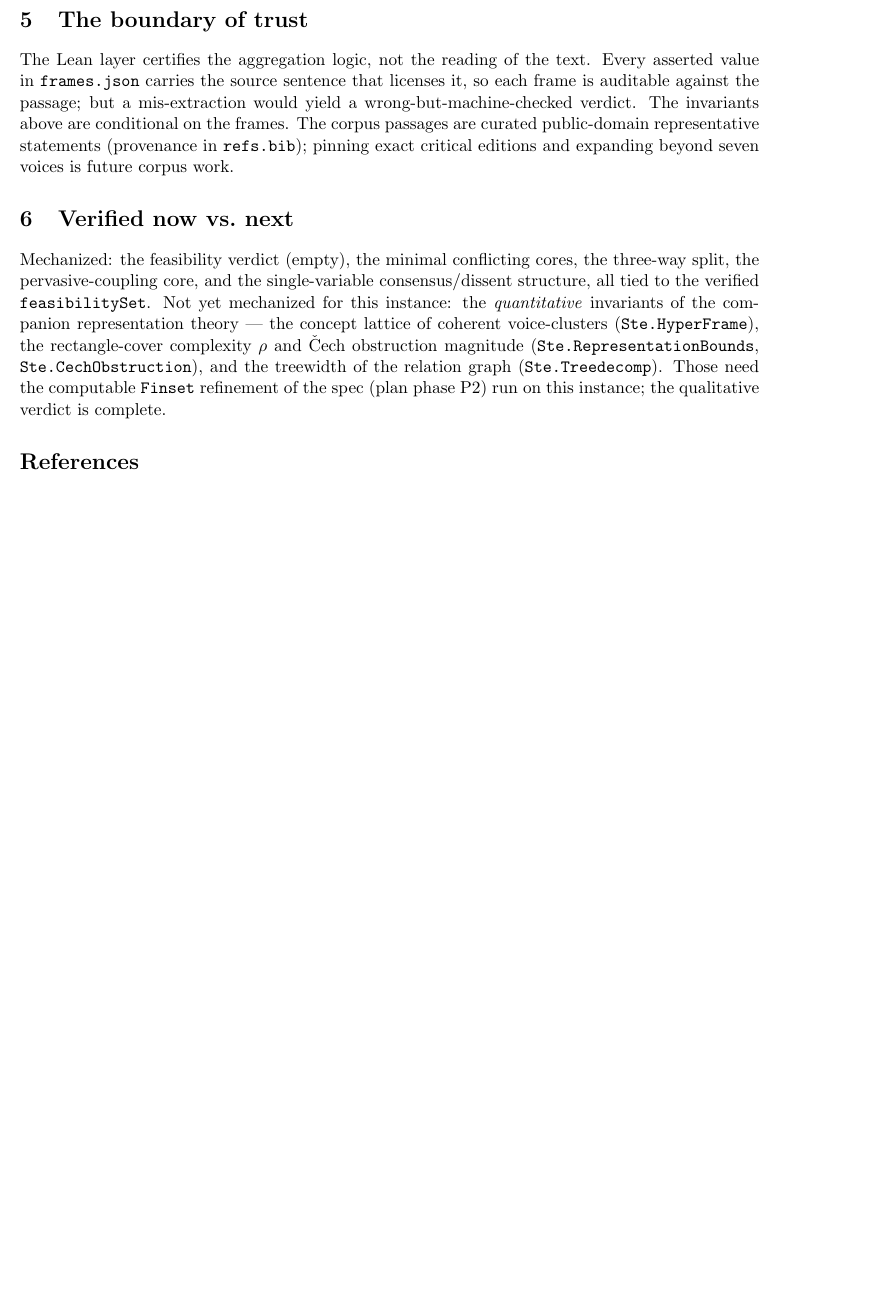
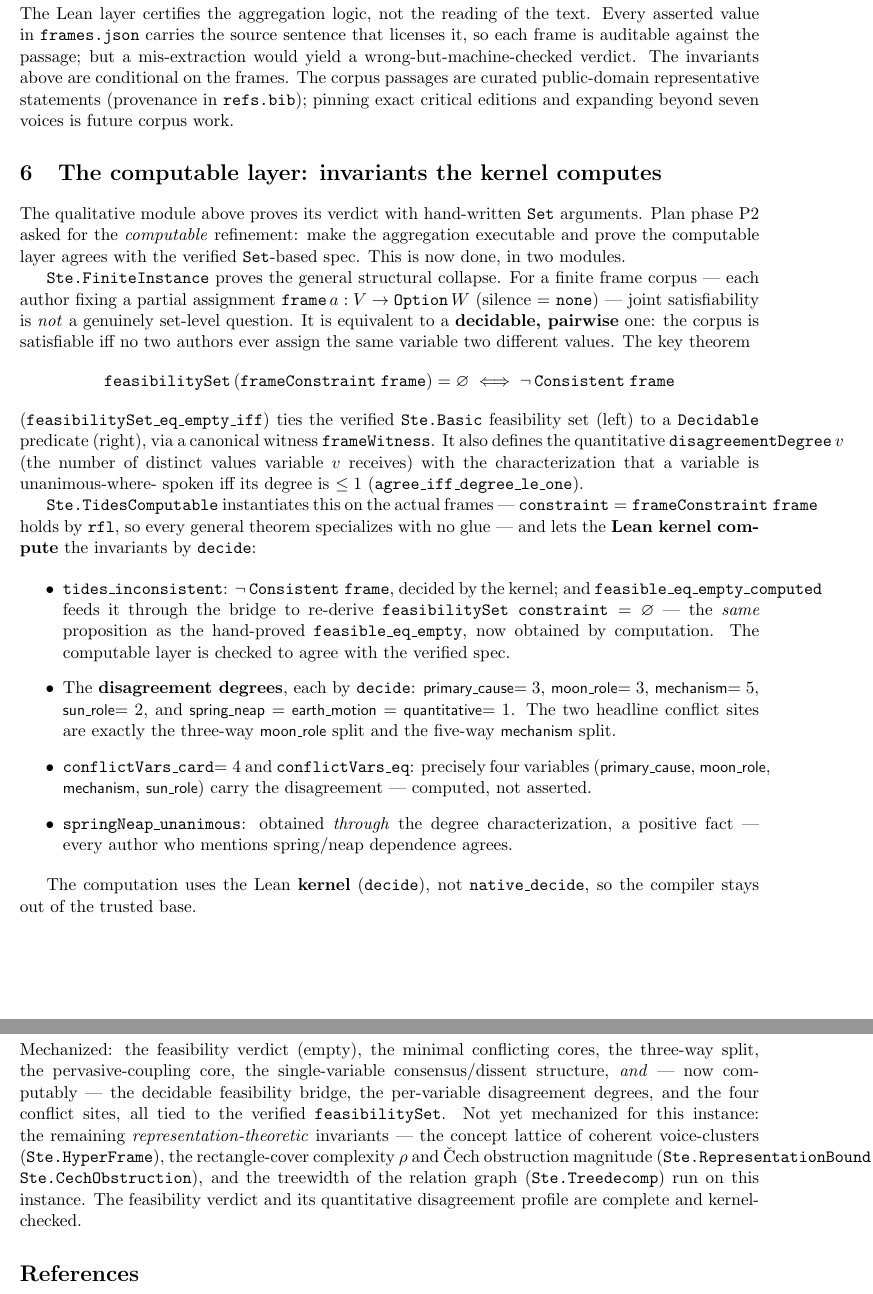
Before and after one commit to pnathan/thejeb, a LaTeX paper (papers/notes/ste-corpus-tides-results.tex): part of page 3 of 3 before the commit and two parts of pages 3 and 4 of 4 after it, the two joined at a grey line, cut at the place of the change, the shorter picture padded with empty space. Compiled offline with pdfLaTeX.

Commit message:
results note: fold in the computed quantitative invariants (P2)
Document Ste.FiniteInstance (decidable Consistent bridge, disagreementDegree)
and Ste.TidesComputable (kernel-computed inconsistency, per-variable degrees
3/3/5/2/1/1/1, four conflict sites). Rebuild PDF.

Co-Authored-By: Claude Opus 4.8 <noreply@anthropic.com>
Claude-Session: https://claude.ai/code/session_01HdbVd4ZxkBYJM73btLC3uB

```diff
--- a/papers/notes/ste-corpus-tides-results.tex
+++ b/papers/notes/ste-corpus-tides-results.tex
@@ -150,19 +150,75 @@ passages are curated public-domain representative statements (provenance
 in \lean{refs.bib}); pinning exact critical editions and expanding beyond
 seven voices is future corpus work.
 
+\section{The computable layer: invariants the kernel computes}
+
+The qualitative module above proves its verdict with hand-written
+\lean{Set} arguments. Plan phase P2 asked for the \emph{computable}
+refinement: make the aggregation executable and prove the computable layer
+agrees with the verified \lean{Set}-based spec. This is now done, in two
+modules.
+
+\lean{Ste.FiniteInstance} proves the general structural collapse. For a
+finite frame corpus --- each author fixing a partial assignment
+$\lean{frame}\,a : V \to \mathtt{Option}\,W$ (silence $=$ \lean{none}) ---
+joint satisfiability is \emph{not} a genuinely set-level question. It is
+equivalent to a \textbf{decidable, pairwise} one: the corpus is satisfiable
+iff no two authors ever assign the same variable two different values. The
+key theorem
+\[
+  \lean{feasibilitySet}\,(\lean{frameConstraint}\;\lean{frame}) = \varnothing
+  \;\Longleftrightarrow\; \neg\,\lean{Consistent}\;\lean{frame}
+\]
+(\lean{feasibilitySet\_eq\_empty\_iff}) ties the verified \lean{Ste.Basic}
+feasibility set (left) to a \lean{Decidable} predicate (right), via a
+canonical witness \lean{frameWitness}. It also defines the quantitative
+\lean{disagreementDegree}\,$v$ (the number of distinct values variable $v$
+receives) with the characterization that a variable is unanimous-where-
+spoken iff its degree is $\le 1$ (\lean{agree\_iff\_degree\_le\_one}).
+
+\lean{Ste.TidesComputable} instantiates this on the actual frames ---
+$\lean{constraint} = \lean{frameConstraint}\;\lean{frame}$ holds by
+\lean{rfl}, so every general theorem specializes with no glue --- and lets
+the \textbf{Lean kernel compute} the invariants by \lean{decide}:
+
+\begin{itemize}
+\item \lean{tides\_inconsistent}: $\neg\,\lean{Consistent}\;\lean{frame}$,
+  decided by the kernel; and \lean{feasible\_eq\_empty\_computed} feeds it
+  through the bridge to re-derive $\lean{feasibilitySet constraint} =
+  \varnothing$ --- the \emph{same} proposition as the hand-proved
+  \lean{feasible\_eq\_empty}, now obtained by computation. The computable
+  layer is checked to agree with the verified spec.
+\item The \textbf{disagreement degrees}, each by \lean{decide}:
+  \vv{primary\_cause}$=3$, \vv{moon\_role}$=3$, \vv{mechanism}$=5$,
+  \vv{sun\_role}$=2$, and \vv{spring\_neap} $=$ \vv{earth\_motion} $=$
+  \vv{quantitative}$=1$. The two headline conflict sites are exactly the
+  three-way \vv{moon\_role} split and the five-way \vv{mechanism} split.
+\item \lean{conflictVars\_card}$=4$ and \lean{conflictVars\_eq}: precisely
+  four variables (\vv{primary\_cause}, \vv{moon\_role}, \vv{mechanism},
+  \vv{sun\_role}) carry the disagreement --- computed, not asserted.
+\item \lean{springNeap\_unanimous}: obtained \emph{through} the degree
+  characterization, a positive fact --- every author who mentions
+  spring/neap dependence agrees.
+\end{itemize}
+
+The computation uses the Lean \textbf{kernel} (\lean{decide}), not
+\lean{native\_decide}, so the compiler stays out of the trusted base.
+
 \section{Verified now vs.\ next}
 
 Mechanized: the feasibility verdict (empty), the minimal conflicting
-cores, the three-way split, the pervasive-coupling core, and the
-single-variable consensus/dissent structure, all tied to the verified
-\lean{feasibilitySet}. Not yet mechanized for this instance: the
-\emph{quantitative} invariants of the companion representation theory ---
-the concept lattice of coherent voice-clusters (\lean{Ste.HyperFrame}),
-the rectangle-cover complexity $\rho$ and \v{C}ech obstruction magnitude
+cores, the three-way split, the pervasive-coupling core, the
+single-variable consensus/dissent structure, \emph{and} --- now computably
+--- the decidable feasibility bridge, the per-variable disagreement
+degrees, and the four conflict sites, all tied to the verified
+\lean{feasibilitySet}. Not yet mechanized for this instance: the remaining
+\emph{representation-theoretic} invariants --- the concept lattice of
+coherent voice-clusters (\lean{Ste.HyperFrame}), the rectangle-cover
+complexity $\rho$ and \v{C}ech obstruction magnitude
 (\lean{Ste.RepresentationBounds}, \lean{Ste.CechObstruction}), and the
-treewidth of the relation graph (\lean{Ste.Treedecomp}). Those need the
-computable \lean{Finset} refinement of the spec (plan phase P2) run on
-this instance; the qualitative verdict is complete.
+treewidth of the relation graph (\lean{Ste.Treedecomp}) run on this
+instance. The feasibility verdict and its quantitative disagreement
+profile are complete and kernel-checked.
 
 \bibliographystyle{plainnat}
 \bibliography{../../refs}
```
Also changed, not shown: papers/notes/ste-corpus-tides-results.pdf.
